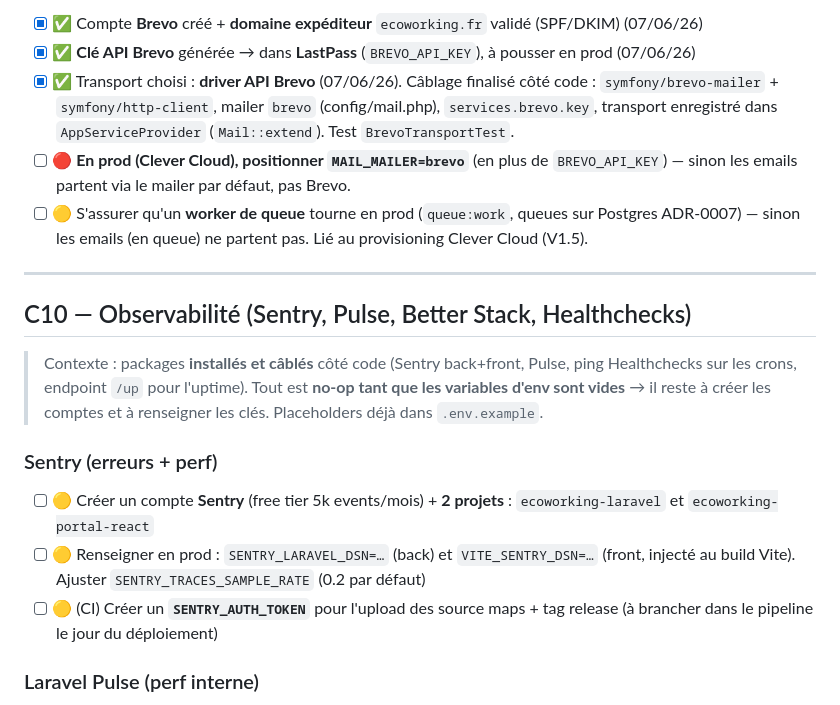
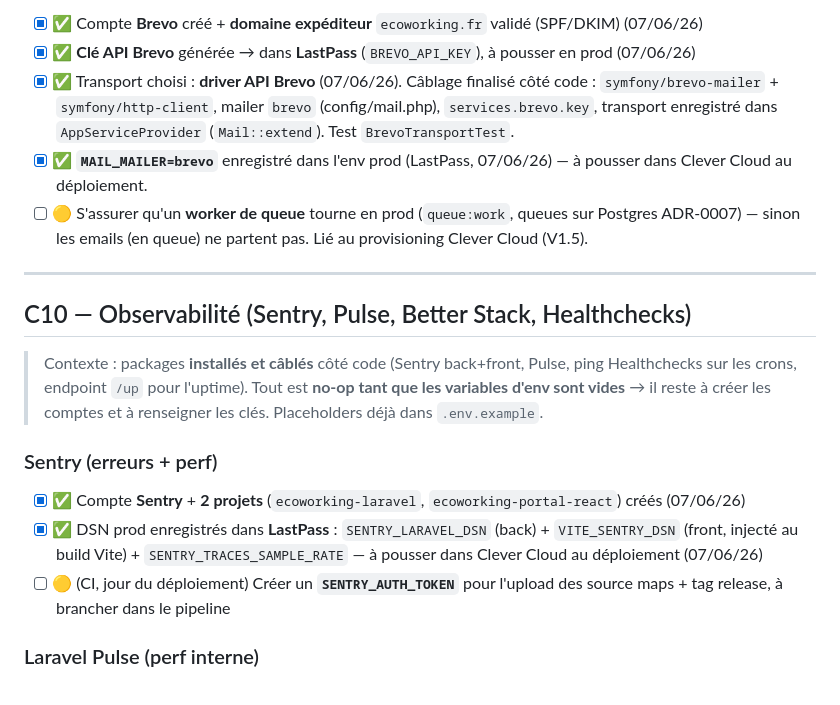
Before and after one commit to gtribut/ecoworking-manager, a Markdown page: docs/todo_guillaume.md, the part around the change. GitHub-like rendering.

Commit message:
docs(todo): coche actions prod faites — MAIL_MAILER=brevo + Sentry (LastPass)
Reste ouvert : SENTRY_AUTH_TOKEN (CI source maps, jour du déploiement) et
worker queue prod (V1.5 Clever Cloud).

Co-Authored-By: Claude Opus 4.8 (1M context) <noreply@anthropic.com>

```diff
--- a/docs/todo_guillaume.md
+++ b/docs/todo_guillaume.md
@@ -81,7 +81,7 @@
 - [x] ✅ Compte **Brevo** créé + **domaine expéditeur** `ecoworking.fr` validé (SPF/DKIM) (07/06/26)
 - [x] ✅ **Clé API Brevo** générée → dans **LastPass** (`BREVO_API_KEY`), à pousser en prod (07/06/26)
 - [x] ✅ Transport choisi : **driver API Brevo** (07/06/26). Câblage finalisé côté code : `symfony/brevo-mailer` + `symfony/http-client`, mailer `brevo` (config/mail.php), `services.brevo.key`, transport enregistré dans `AppServiceProvider` (`Mail::extend`). Test `BrevoTransportTest`.
-- [ ] 🔴 **En prod (Clever Cloud), positionner `MAIL_MAILER=brevo`** (en plus de `BREVO_API_KEY`) — sinon les emails partent via le mailer par défaut, pas Brevo.
+- [x] ✅ **`MAIL_MAILER=brevo`** enregistré dans l'env prod (LastPass, 07/06/26) — à pousser dans Clever Cloud au déploiement.
 - [ ] 🟡 S'assurer qu'un **worker de queue** tourne en prod (`queue:work`, queues sur Postgres ADR-0007) — sinon les emails (en queue) ne partent pas. Lié au provisioning Clever Cloud (V1.5).
 
 ---
@@ -94,9 +94,9 @@
 > renseigner les clés. Placeholders déjà dans `.env.example`.
 
 ### Sentry (erreurs + perf)
-- [ ] 🟡 Créer un compte **Sentry** (free tier 5k events/mois) + **2 projets** : `ecoworking-laravel` et `ecoworking-portal-react`
-- [ ] 🟡 Renseigner en prod : `SENTRY_LARAVEL_DSN=…` (back) et `VITE_SENTRY_DSN=…` (front, injecté au build Vite). Ajuster `SENTRY_TRACES_SAMPLE_RATE` (0.2 par défaut)
-- [ ] 🟡 (CI) Créer un **`SENTRY_AUTH_TOKEN`** pour l'upload des source maps + tag release (à brancher dans le pipeline le jour du déploiement)
+- [x] ✅ Compte **Sentry** + **2 projets** (`ecoworking-laravel`, `ecoworking-portal-react`) créés (07/06/26)
+- [x] ✅ DSN prod enregistrés dans **LastPass** : `SENTRY_LARAVEL_DSN` (back) + `VITE_SENTRY_DSN` (front, injecté au build Vite) + `SENTRY_TRACES_SAMPLE_RATE` — à pousser dans Clever Cloud au déploiement (07/06/26)
+- [ ] 🟡 (CI, jour du déploiement) Créer un **`SENTRY_AUTH_TOKEN`** pour l'upload des source maps + tag release, à brancher dans le pipeline
 
 ### Laravel Pulse (perf interne)
 - [ ] 🟡 Aucune action de compte. Vérifier en prod que `/pulse` n'est accessible **qu'aux admins** (gate `viewPulse` posé sur `User::isAdmin`) et que `PULSE_ENABLED=true`
```
